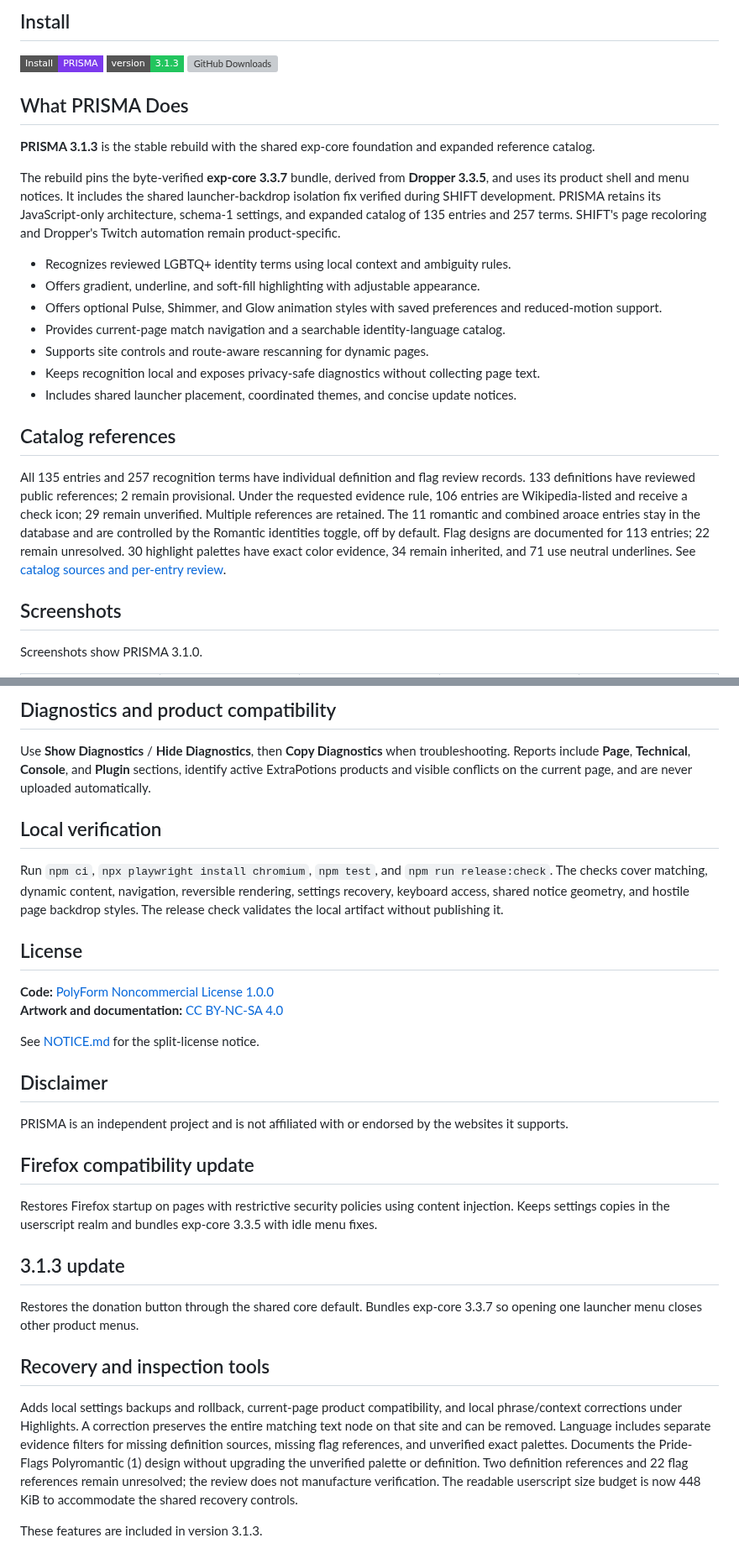
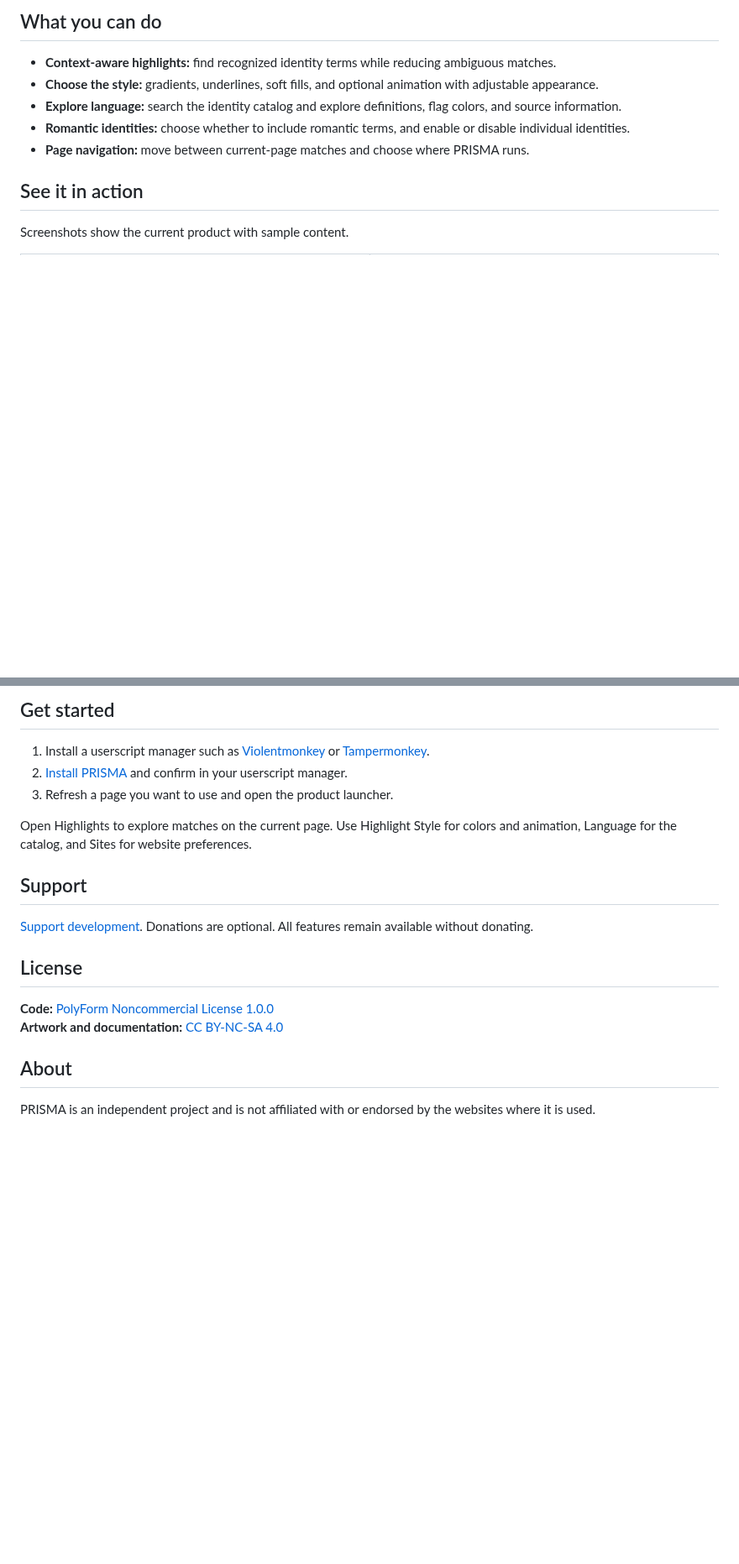
Before and after one commit to ExtraPotions/PRISMA, a Markdown page: README.md, 2 parts joined by grey strips. Shown at 84% size. Drawn GitHub-style; badges without logos; blank space fills up the shorter version; grey boxes are pictures that could not be loaded.

Commit message:
Prepare PRISMA 3.1.4 with current guides and menu controls

```diff
--- a/README.md
+++ b/README.md
@@ -21,36 +12,14 @@
 
-## Install
+## What you can do
 
-<p>
-  <a href="https://github.com/ExtraPotions/PRISMA/releases/latest/download/prisma.user.js">
-    <img alt="Install PRISMA" src="https://img.shields.io/badge/Install-PRISMA-7C3AED?style=flat-square">
-  </a>
-  <img alt="Version 3.1.3" src="https://img.shields.io/badge/version-3.1.3-22C55E?style=flat-square">
-  <a href="https://github.com/ExtraPotions/PRISMA/releases">
-    <img alt="GitHub Downloads" src="https://img.shields.io/github/downloads/ExtraPotions/PRISMA/total?style=flat-square&label=Downloads">
-  </a>
-</p>
+- **Context-aware highlights:** find recognized identity terms while reducing ambiguous matches.
+- **Choose the style:** gradients, underlines, soft fills, and optional animation with adjustable appearance.
+- **Explore language:** search the identity catalog and explore definitions, flag colors, and source information.
+- **Romantic identities:** choose whether to include romantic terms, and enable or disable individual identities.
+- **Page navigation:** move between current-page matches and choose where PRISMA runs.
 
-## What PRISMA Does
+## See it in action
 
-**PRISMA 3.1.3** is the stable rebuild with the shared exp-core foundation and expanded reference catalog.
-
-The rebuild pins the byte-verified **exp-core 3.3.7** bundle, derived from **Dropper 3.3.5**, and uses its product shell and menu notices. It includes the shared launcher-backdrop isolation fix verified during SHIFT development. PRISMA retains its JavaScript-only architecture, schema-1 settings, and expanded catalog of 135 entries and 257 terms. SHIFT's page recoloring and Dropper's Twitch automation remain product-specific.
-
-- Recognizes reviewed LGBTQ+ identity terms using local context and ambiguity rules.
-- Offers gradient, underline, and soft-fill highlighting with adjustable appearance.
-- Offers optional Pulse, Shimmer, and Glow animation styles with saved preferences and reduced-motion support.
-- Provides current-page match navigation and a searchable identity-language catalog.
-- Supports site controls and route-aware rescanning for dynamic pages.
-- Keeps recognition local and exposes privacy-safe diagnostics without collecting page text.
-- Includes shared launcher placement, coordinated themes, and concise update notices.
-
-## Catalog references
-
-All 135 entries and 257 recognition terms have individual definition and flag review records. 133 definitions have reviewed public references; 2 remain provisional. Under the requested evidence rule, 106 entries are Wikipedia-listed and receive a check icon; 29 remain unverified. Multiple references are retained. The 11 romantic and combined aroace entries stay in the database and are controlled by the Romantic identities toggle, off by default. Flag designs are documented for 113 entries; 22 remain unresolved. 30 highlight palettes have exact color evidence, 34 remain inherited, and 71 use neutral underlines. See [catalog sources and per-entry review](docs/catalog-sources.md).
-
-## Screenshots
-
-Screenshots show PRISMA 3.1.0.
+Screenshots show the current product with sample content.
 
 <table>
@@ -59,34 +30,22 @@ Screenshots show PRISMA 3.1.0.
 </table>
 
-## Diagnostics and product compatibility
+## Get started
 
-Use **Show Diagnostics** / **Hide Diagnostics**, then **Copy Diagnostics** when troubleshooting. Reports include **Page**, **Technical**, **Console**, and **Plugin** sections, identify active ExtraPotions products and visible conflicts on the current page, and are never uploaded automatically.
+1. Install a userscript manager such as [Violentmonkey](https://violentmonkey.github.io/get-it/) or [Tampermonkey](https://www.tampermonkey.net/).
+2. [Install PRISMA](https://github.com/ExtraPotions/PRISMA/raw/refs/heads/main/prisma.user.js) and confirm in your userscript manager.
+3. Refresh a page you want to use and open the product launcher.
 
-## Local verification
+Open Highlights to explore matches on the current page. Use Highlight Style for colors and animation, Language for the catalog, and Sites for website preferences.
 
-Run `npm ci`, `npx playwright install chromium`, `npm test`, and `npm run release:check`. The checks cover matching, dynamic content, navigation, reversible rendering, settings recovery, keyboard access, shared notice geometry, and hostile page backdrop styles. The release check validates the local artifact without publishing it.
+## Support
+
+[Support development](https://ko-fi.com/expdare). Donations are optional. All features remain available without donating.
 
 ## License
 
 **Code:** [PolyForm Noncommercial License 1.0.0](LICENSE-CODE.md)<br>
 **Artwork and documentation:** [CC BY-NC-SA 4.0](LICENSE-ASSETS.md)
 
-See [NOTICE.md](NOTICE.md) for the split-license notice.
+## About
 
-## Disclaimer
-
-PRISMA is an independent project and is not affiliated with or endorsed by the websites it supports.
-
-## Firefox compatibility update
-
-Restores Firefox startup on pages with restrictive security policies using content injection. Keeps settings copies in the userscript realm and bundles exp-core 3.3.5 with idle menu fixes.
-
-## 3.1.3 update
-
-Restores the donation button through the shared core default. Bundles exp-core 3.3.7 so opening one launcher menu closes other product menus.
-
-## Recovery and inspection tools
-
-Adds local settings backups and rollback, current-page product compatibility, and local phrase/context corrections under Highlights. A correction preserves the entire matching text node on that site and can be removed. Language includes separate evidence filters for missing definition sources, missing flag references, and unverified exact palettes. Documents the Pride-Flags Polyromantic (1) design without upgrading the unverified palette or definition. Two definition references and 22 flag references remain unresolved; the review does not manufacture verification. The readable userscript size budget is now 448 KiB to accommodate the shared recovery controls.
-
-These features are included in version 3.1.3.
+PRISMA is an independent project and is not affiliated with or endorsed by the websites where it is used.
```
Also changed, not shown: other parts of README.md (+11 -18 lines), CHANGELOG.md (+6 -0 lines), docs/screenshots/highlights-demo.png (added), docs/screenshots/language.png (added), 13 other files.
